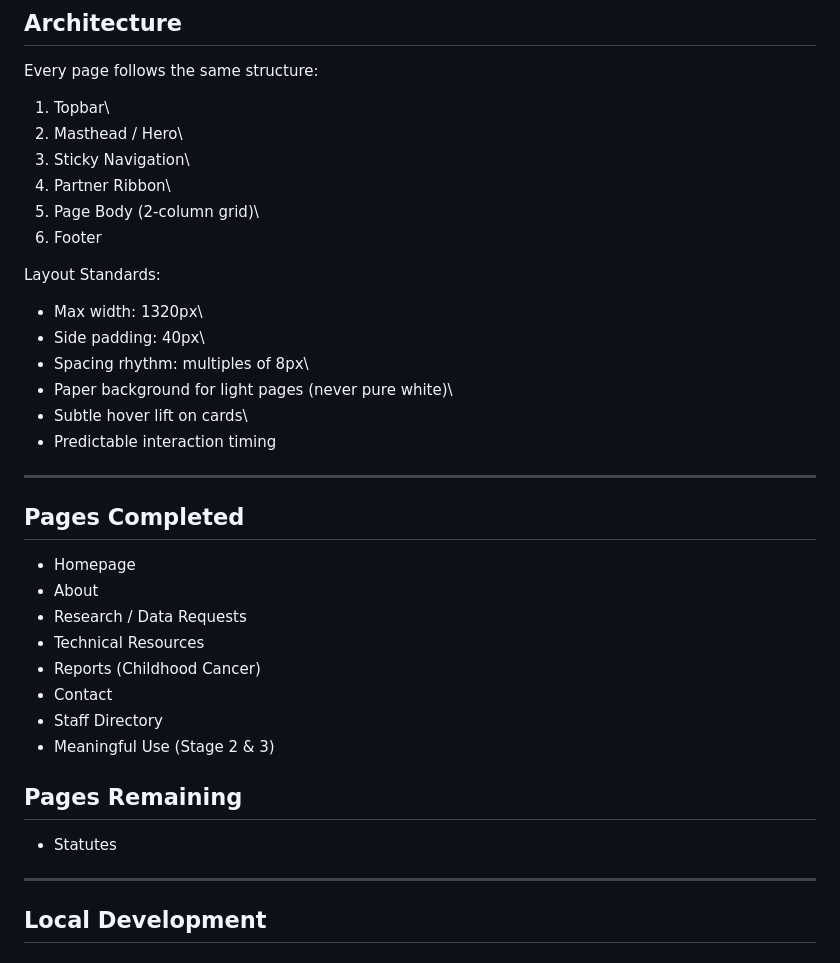
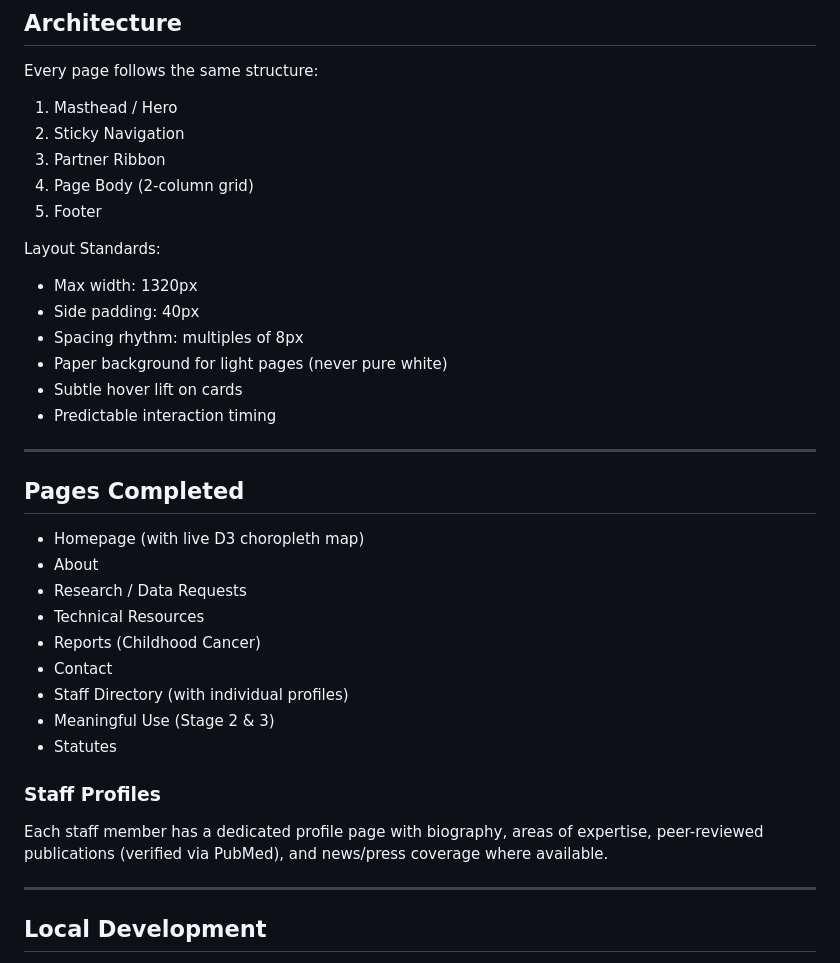
Before and after one commit to david-rust/david-rust.github.io, a Markdown page: README.md, the part around one of its changes. Rendered like a GitHub page.

Commit message:
Update README to reflect current project state
- Update architecture section (topbar removed)
- Mark all pages complete including Statutes
- Add Staff Profiles section noting publications and news
- Add Testing section with Playwright instructions
- Add Deployment section (Netlify auto-deploy)
- Add Change Request workflow for non-coders

Co-Authored-By: Claude Sonnet 4.6 <noreply@anthropic.com>

```diff
--- a/README.md
+++ b/README.md
@@ -672,38 +672,38 @@ When asking Claude to build new pages or sections, include these notes:
 
 Every page follows the same structure:
 
-1.  Topbar\
-2.  Masthead / Hero\
-3.  Sticky Navigation\
-4.  Partner Ribbon\
-5.  Page Body (2-column grid)\
-6.  Footer
+1.  Masthead / Hero
+2.  Sticky Navigation
+3.  Partner Ribbon
+4.  Page Body (2-column grid)
+5.  Footer
 
 Layout Standards:
 
--   Max width: 1320px\
--   Side padding: 40px\
--   Spacing rhythm: multiples of 8px\
--   Paper background for light pages (never pure white)\
--   Subtle hover lift on cards\
+-   Max width: 1320px
+-   Side padding: 40px
+-   Spacing rhythm: multiples of 8px
+-   Paper background for light pages (never pure white)
+-   Subtle hover lift on cards
 -   Predictable interaction timing
 
 ------------------------------------------------------------------------
 
 ## Pages Completed
 
--   Homepage
+-   Homepage (with live D3 choropleth map)
 -   About
 -   Research / Data Requests
 -   Technical Resources
 -   Reports (Childhood Cancer)
 -   Contact
--   Staff Directory
+-   Staff Directory (with individual profiles)
 -   Meaningful Use (Stage 2 & 3)
+-   Statutes
 
-## Pages Remaining
+### Staff Profiles
 
--   Statutes
+Each staff member has a dedicated profile page with biography, areas of expertise, peer-reviewed publications (verified via PubMed), and news/press coverage where available.
 
 ------------------------------------------------------------------------
 
```
Also changed, not shown: other parts of README.md (+29 -0 lines).
